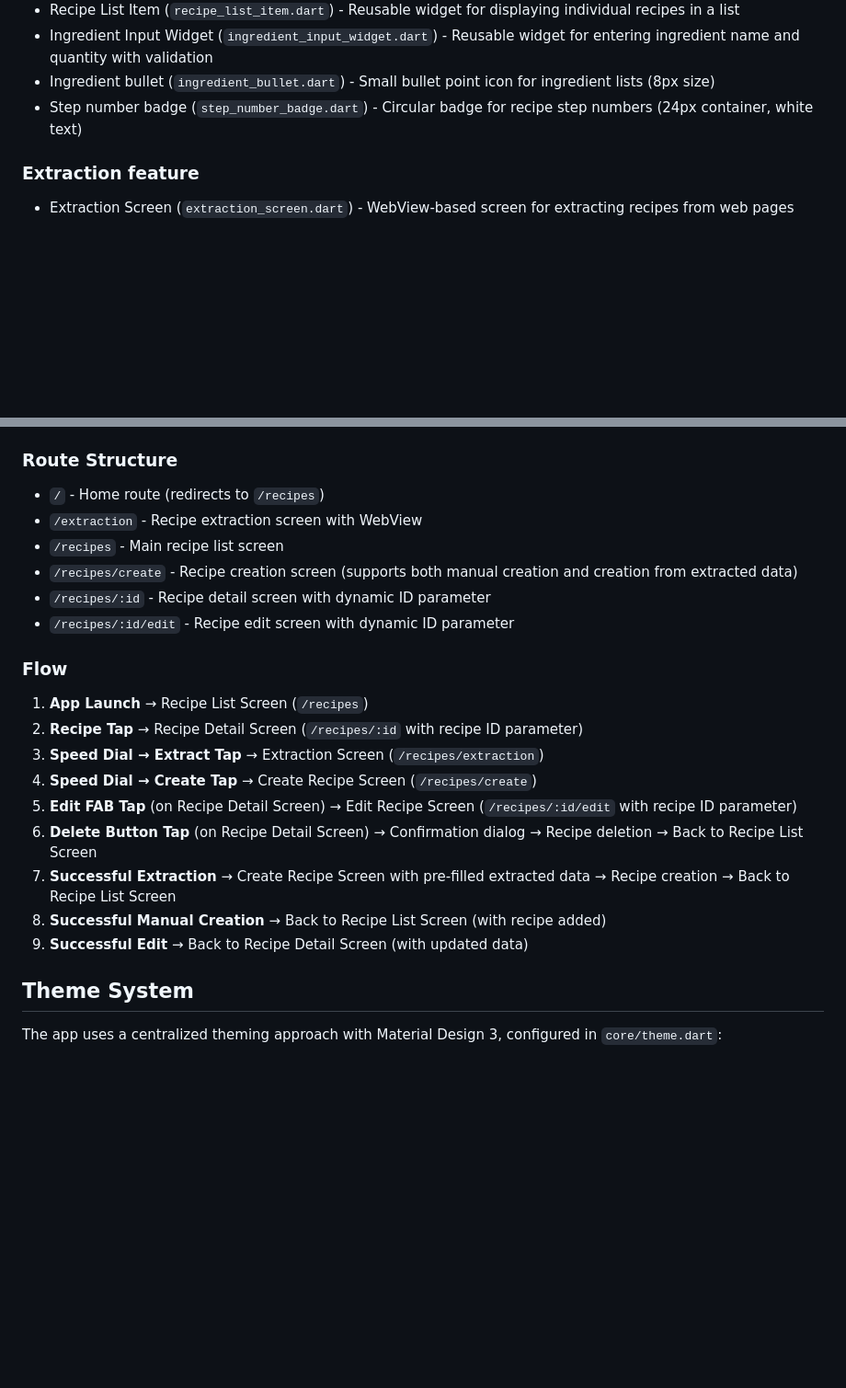
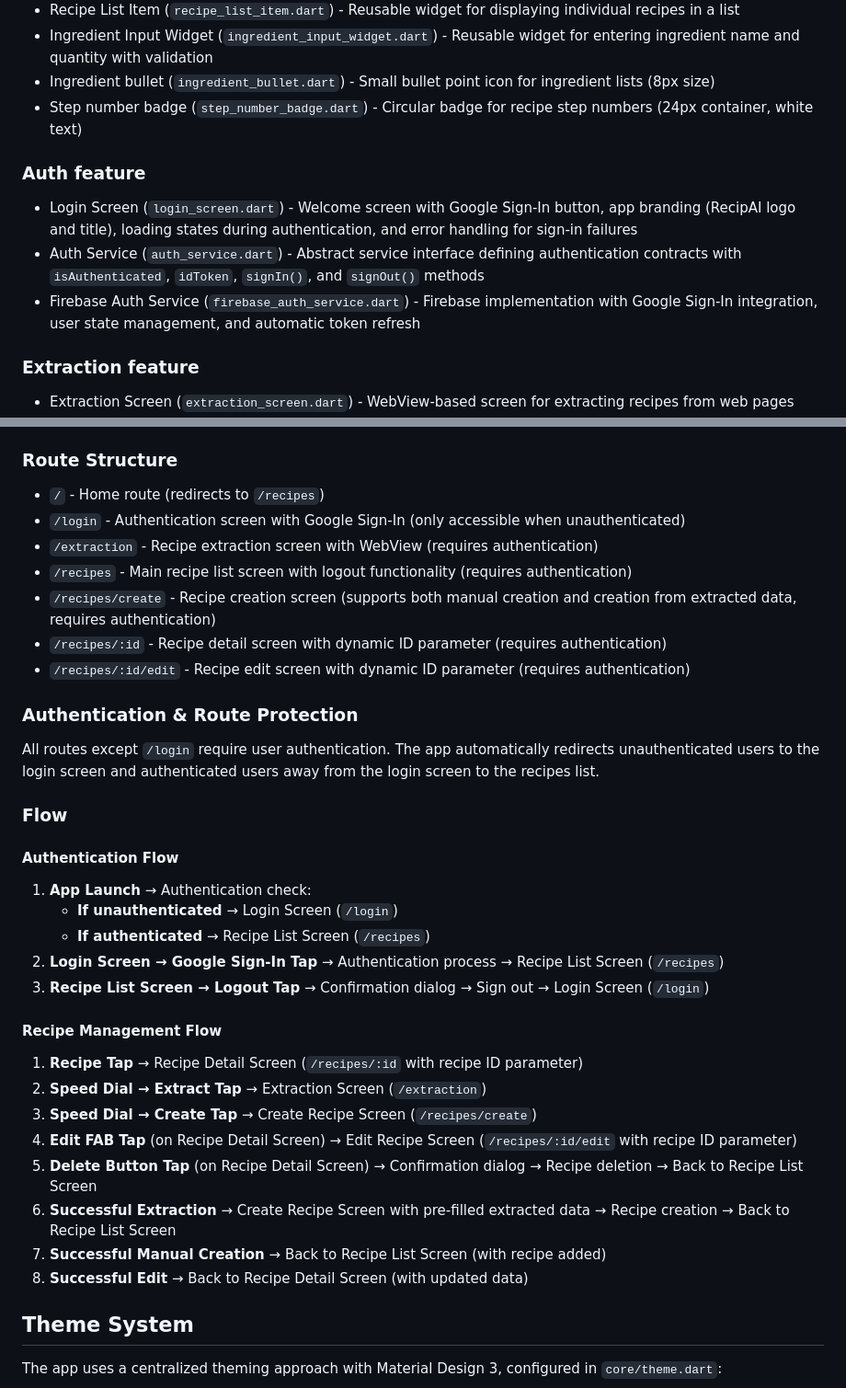
Before and after one commit to dawids21/RecipAI, a Markdown page: docs/mobile/ui.md, 2 parts joined by grey strips. Shown at 92% size. Drawn GitHub-style; blank space fills up the shorter version.

```diff
--- a/docs/mobile/ui.md
+++ b/docs/mobile/ui.md
@@ -19,6 +19,15 @@
 - Ingredient bullet (`ingredient_bullet.dart`) - Small bullet point icon for ingredient lists (8px size)
 - Step number badge (`step_number_badge.dart`) - Circular badge for recipe step numbers (24px container, white text)
 
+### Auth feature
+
+- Login Screen (`login_screen.dart`) - Welcome screen with Google Sign-In button, app branding (RecipAI logo and
+  title), loading states during authentication, and error handling for sign-in failures
+- Auth Service (`auth_service.dart`) - Abstract service interface defining authentication contracts with
+  `isAuthenticated`, `idToken`, `signIn()`, and `signOut()` methods
+- Firebase Auth Service (`firebase_auth_service.dart`) - Firebase implementation with Google Sign-In integration,
+  user state management, and automatic token refresh
+
 ### Extraction feature
 
 - Extraction Screen (`extraction_screen.dart`) - WebView-based screen for extracting recipes from web pages
@@ -35,24 +44,40 @@
 ### Route Structure
 
 - `/` - Home route (redirects to `/recipes`)
-- `/extraction` - Recipe extraction screen with WebView
-- `/recipes` - Main recipe list screen
-- `/recipes/create` - Recipe creation screen (supports both manual creation and creation from extracted data)
-- `/recipes/:id` - Recipe detail screen with dynamic ID parameter
-- `/recipes/:id/edit` - Recipe edit screen with dynamic ID parameter
+- `/login` - Authentication screen with Google Sign-In (only accessible when unauthenticated)
+- `/extraction` - Recipe extraction screen with WebView (requires authentication)
+- `/recipes` - Main recipe list screen with logout functionality (requires authentication)
+- `/recipes/create` - Recipe creation screen (supports both manual creation and creation from extracted data, requires
+  authentication)
+- `/recipes/:id` - Recipe detail screen with dynamic ID parameter (requires authentication)
+- `/recipes/:id/edit` - Recipe edit screen with dynamic ID parameter (requires authentication)
+
+### Authentication & Route Protection
+
+All routes except `/login` require user authentication. The app automatically redirects unauthenticated users to the
+login screen and authenticated users away from the login screen to the recipes list.
 
 ### Flow
 
-1. **App Launch** → Recipe List Screen (`/recipes`)
-2. **Recipe Tap** → Recipe Detail Screen (`/recipes/:id` with recipe ID parameter)
-3. **Speed Dial → Extract Tap** → Extraction Screen (`/recipes/extraction`)
-4. **Speed Dial → Create Tap** → Create Recipe Screen (`/recipes/create`)
-5. **Edit FAB Tap** (on Recipe Detail Screen) → Edit Recipe Screen (`/recipes/:id/edit` with recipe ID parameter)
-6. **Delete Button Tap** (on Recipe Detail Screen) → Confirmation dialog → Recipe deletion → Back to Recipe List Screen
-7. **Successful Extraction** → Create Recipe Screen with pre-filled extracted data → Recipe creation → Back to Recipe
+#### Authentication Flow
+
+1. **App Launch** → Authentication check:
+    - **If unauthenticated** → Login Screen (`/login`)
+    - **If authenticated** → Recipe List Screen (`/recipes`)
+2. **Login Screen → Google Sign-In Tap** → Authentication process → Recipe List Screen (`/recipes`)
+3. **Recipe List Screen → Logout Tap** → Confirmation dialog → Sign out → Login Screen (`/login`)
+
+#### Recipe Management Flow
+
+1. **Recipe Tap** → Recipe Detail Screen (`/recipes/:id` with recipe ID parameter)
+2. **Speed Dial → Extract Tap** → Extraction Screen (`/extraction`)
+3. **Speed Dial → Create Tap** → Create Recipe Screen (`/recipes/create`)
+4. **Edit FAB Tap** (on Recipe Detail Screen) → Edit Recipe Screen (`/recipes/:id/edit` with recipe ID parameter)
+5. **Delete Button Tap** (on Recipe Detail Screen) → Confirmation dialog → Recipe deletion → Back to Recipe List Screen
+6. **Successful Extraction** → Create Recipe Screen with pre-filled extracted data → Recipe creation → Back to Recipe
    List Screen
-8. **Successful Manual Creation** → Back to Recipe List Screen (with recipe added)
-9. **Successful Edit** → Back to Recipe Detail Screen (with updated data)
+7. **Successful Manual Creation** → Back to Recipe List Screen (with recipe added)
+8. **Successful Edit** → Back to Recipe Detail Screen (with updated data)
 
 ## Theme System
 
```
